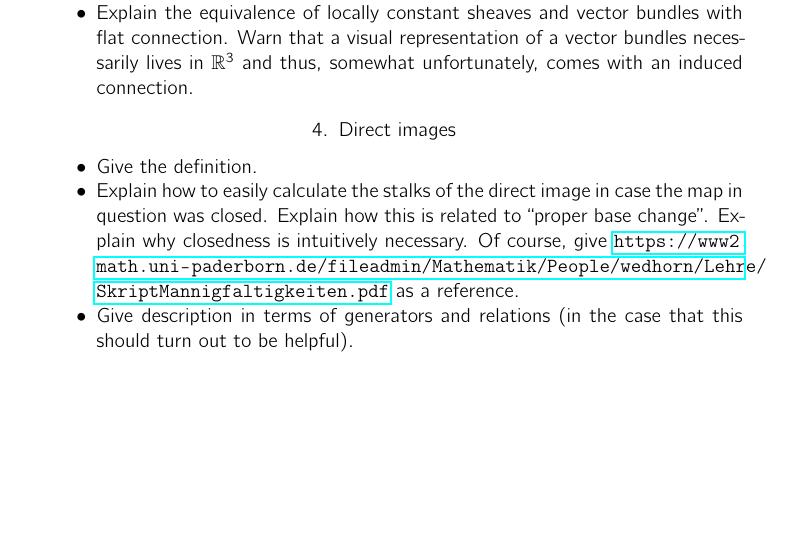
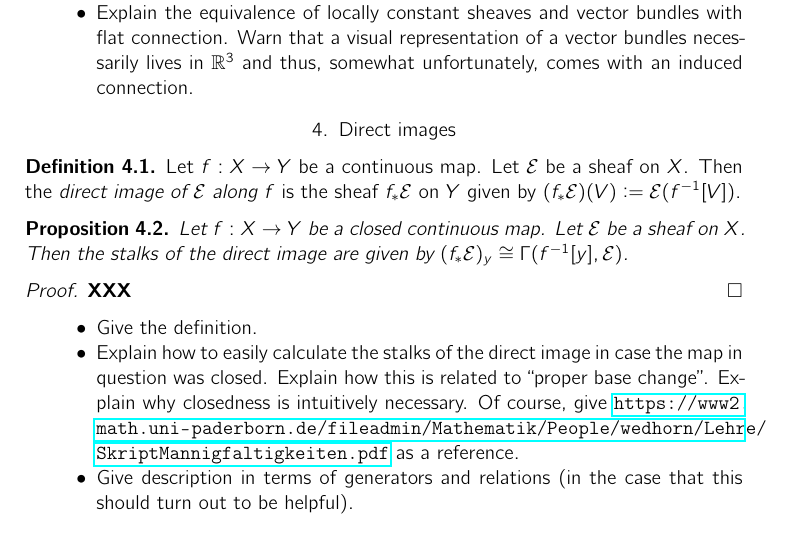
Before and after one commit to iblech/higher-direct-images, a LaTeX paper (directlua.tex): part of page 3 of 13, cut so that both start at the same text, the shorter picture padded with empty space. Compiled offline with pdfLaTeX.

Commit message:
Direct images (first start)

```diff
--- a/directlua.tex
+++ b/directlua.tex
@@ -226,6 +226,16 @@ with an induced connection.
 
 
 \section{Direct images}
+
+\begin{defn}Let~$f : X \to Y$ be a continuous map. Let~$\E$ be a sheaf on~$X$.
+Then the \emph{direct image of~$\E$ along~$f$} is the sheaf~$f_*\E$ on~$Y$
+given by~$(f_*\E)(V) \defeq \E(f^{-1}[V])$.\end{defn}
+
+\begin{prop}Let~$f : X \to Y$ be a closed continuous map. Let~$\E$ be a sheaf
+on~$X$. Then the stalks of the direct image are given by~$(f_*\E)_y \cong
+\Gamma(f^{-1}[y], \E)$.\end{prop}
+
+\begin{proof}\textbf{XXX}\end{proof}
 
 \begin{itemize}
 \item Give the definition.
```
Also changed, not shown: directlua.pdf.
